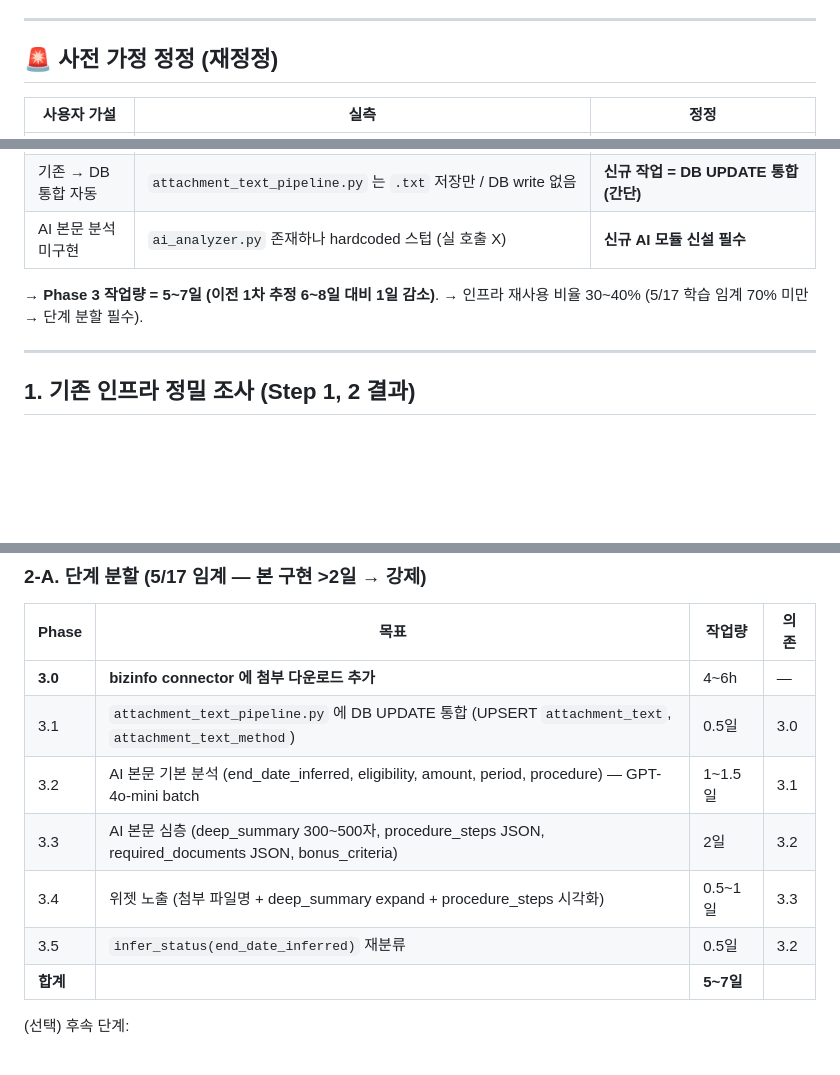
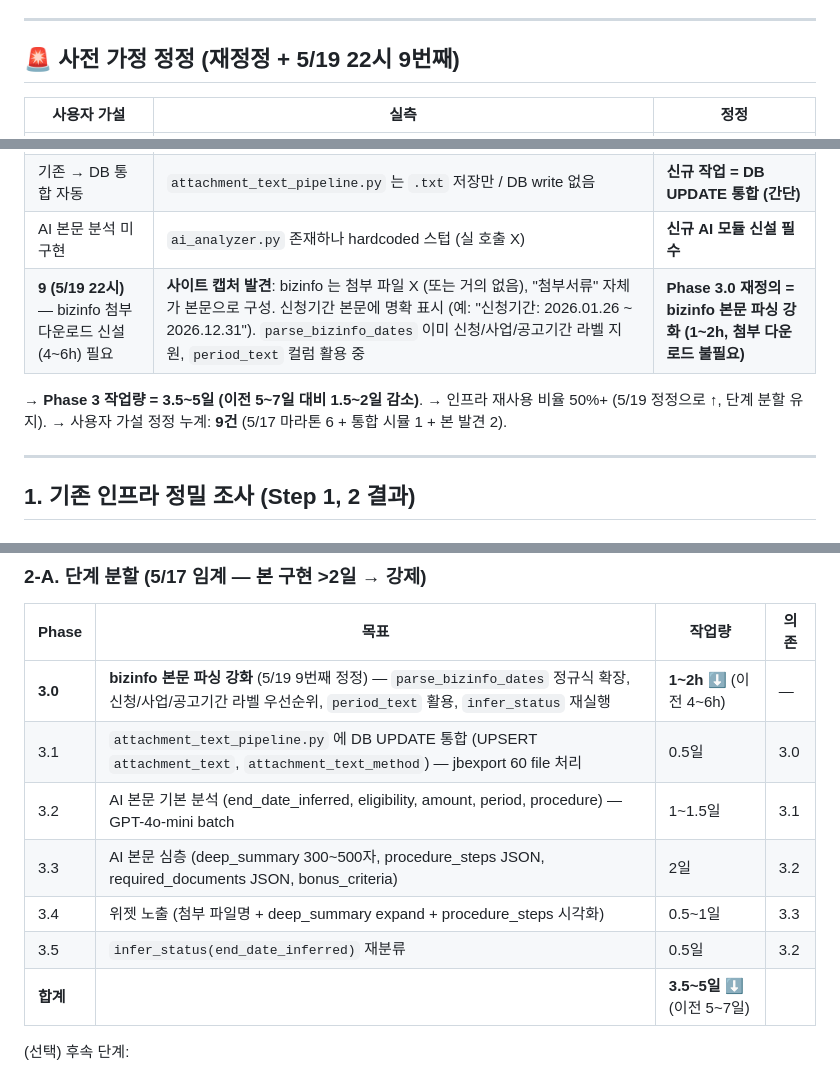
Before and after one commit to hover9710-beep/Job-bizgov-platform, a Markdown page: docs/simulations/2026-05-17_phase3_ai_integration.md, 3 parts joined by grey strips. GitHub-like rendering; blank space fills up the shorter version.

```diff
--- a/docs/simulations/2026-05-17_phase3_ai_integration.md
+++ b/docs/simulations/2026-05-17_phase3_ai_integration.md
@@ -9,7 +9,7 @@
 
 ---
 
-## 🚨 사전 가정 정정 (재정정)
+## 🚨 사전 가정 정정 (재정정 + 5/19 22시 9번째)
 
 | 사용자 가설 | 실측 | 정정 |
 |---|---|---|
@@ -18,9 +18,11 @@
 | DB 스키마 신설 | `pdf_path` / `attachments_json` / `attachment_text` / `period_text` 4개 컬럼 이미 존재 | **메타 컬럼 4개 재사용, AI 결과 컬럼 (12~15개) 만 신규** |
 | 기존 → DB 통합 자동 | `attachment_text_pipeline.py` 는 `.txt` 저장만 / DB write 없음 | **신규 작업 = DB UPDATE 통합 (간단)** |
 | AI 본문 분석 미구현 | `ai_analyzer.py` 존재하나 hardcoded 스텁 (실 호출 X) | **신규 AI 모듈 신설 필수** |
+| **9 (5/19 22시)** — bizinfo 첨부 다운로드 신설 (4~6h) 필요 | **사이트 캡처 발견**: bizinfo 는 첨부 파일 X (또는 거의 없음), "첨부서류" 자체가 본문으로 구성. 신청기간 본문에 명확 표시 (예: "신청기간: 2026.01.26 ~ 2026.12.31"). `parse_bizinfo_dates` 이미 신청/사업/공고기간 라벨 지원, `period_text` 컬럼 활용 중 | **Phase 3.0 재정의 = bizinfo 본문 파싱 강화 (1~2h, 첨부 다운로드 불필요)** |
 
-→ **Phase 3 작업량 = 5~7일 (이전 1차 추정 6~8일 대비 1일 감소)**.
-→ 인프라 재사용 비율 30~40% (5/17 학습 임계 70% 미만 → 단계 분할 필수).
+→ **Phase 3 작업량 = 3.5~5일 (이전 5~7일 대비 1.5~2일 감소)**.
+→ 인프라 재사용 비율 50%+ (5/19 정정으로 ↑, 단계 분할 유지).
+→ 사용자 가설 정정 누계: **9건** (5/17 마라톤 6 + 통합 시뮬 1 + 본 발견 2).
 
 ---
 
@@ -90,13 +92,13 @@ source 별 채워짐 (4,691 total):
 
 | Phase | 목표 | 작업량 | 의존 |
 |---|---|---|---|
-| **3.0** | **bizinfo connector 에 첨부 다운로드 추가** | 4~6h | — |
-| 3.1 | `attachment_text_pipeline.py` 에 DB UPDATE 통합 (UPSERT `attachment_text`, `attachment_text_method`) | 0.5일 | 3.0 |
+| **3.0** | **bizinfo 본문 파싱 강화** (5/19 9번째 정정) — `parse_bizinfo_dates` 정규식 확장, 신청/사업/공고기간 라벨 우선순위, `period_text` 활용, `infer_status` 재실행 | **1~2h** ⬇ (이전 4~6h) | — |
+| 3.1 | `attachment_text_pipeline.py` 에 DB UPDATE 통합 (UPSERT `attachment_text`, `attachment_text_method`) — jbexport 60 file 처리 | 0.5일 | 3.0 |
 | 3.2 | AI 본문 기본 분석 (end_date_inferred, eligibility, amount, period, procedure) — GPT-4o-mini batch | 1~1.5일 | 3.1 |
 | 3.3 | AI 본문 심층 (deep_summary 300~500자, procedure_steps JSON, required_documents JSON, bonus_criteria) | 2일 | 3.2 |
 | 3.4 | 위젯 노출 (첨부 파일명 + deep_summary expand + procedure_steps 시각화) | 0.5~1일 | 3.3 |
 | 3.5 | `infer_status(end_date_inferred)` 재분류 | 0.5일 | 3.2 |
-| **합계** | | **5~7일** | |
+| **합계** | | **3.5~5일** ⬇ (이전 5~7일) | |
 
 (선택) 후속 단계:
 - 3.6: 나머지 6 source (at_global / jbbi / jbtp / jbtp_related / kseafood / kstartup) 첨부 다운로드 — W22+ (확인필요 0건이라 우선순위 후순위)
```
Also changed, not shown: docs/LATEST.md (+10 -3 lines), docs/proposal/2026-07-03_jbtp_intro_copy.md (+1 -1 lines).
